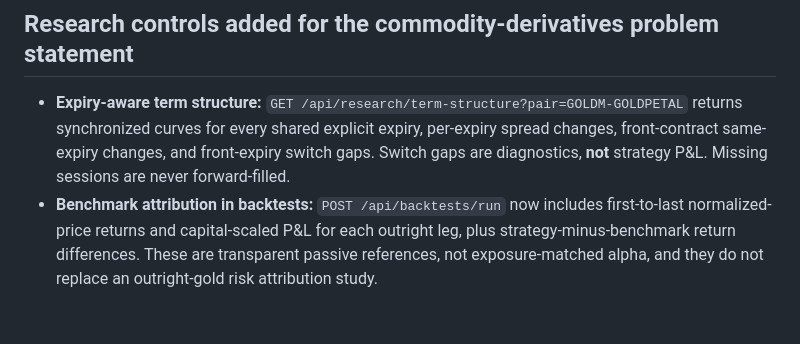
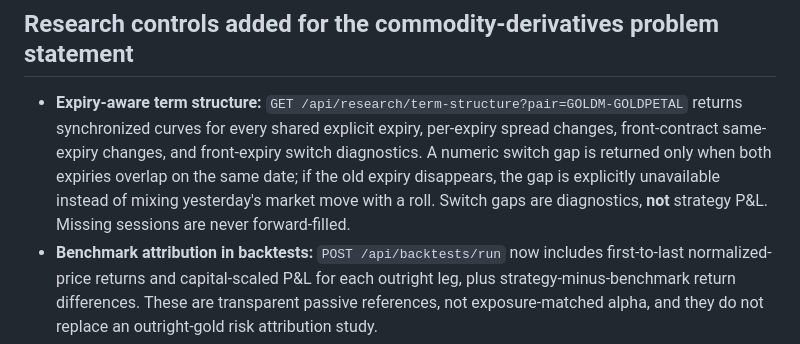
Before and after one commit to devoshreesaha2006/aurora-gold-intelligence, a Markdown page: README.md, the part around the change. Rendered like a GitHub page; blank space fills up the shorter version.

Commit message:
Clarify roll-gap observability requirements

```diff
--- a/README.md
+++ b/README.md
@@ -17,7 +17,7 @@ AURORA transforms Multi Commodity Exchange of India (MCX) gold commodity futures
 
 ## Research controls added for the commodity-derivatives problem statement
 
-- **Expiry-aware term structure:** `GET /api/research/term-structure?pair=GOLDM-GOLDPETAL` returns synchronized curves for every shared explicit expiry, per-expiry spread changes, front-contract same-expiry changes, and front-expiry switch gaps. Switch gaps are diagnostics, **not** strategy P&L. Missing sessions are never forward-filled.
+- **Expiry-aware term structure:** `GET /api/research/term-structure?pair=GOLDM-GOLDPETAL` returns synchronized curves for every shared explicit expiry, per-expiry spread changes, front-contract same-expiry changes, and front-expiry switch diagnostics. A numeric switch gap is returned only when both expiries overlap on the same date; if the old expiry disappears, the gap is explicitly unavailable instead of mixing yesterday's market move with a roll. Switch gaps are diagnostics, **not** strategy P&L. Missing sessions are never forward-filled.
 - **Benchmark attribution in backtests:** `POST /api/backtests/run` now includes first-to-last normalized-price returns and capital-scaled P&L for each outright leg, plus strategy-minus-benchmark return differences. These are transparent passive references, not exposure-matched alpha, and they do not replace an outright-gold risk attribution study.
 - **Pair direction:** the term-structure endpoint accepts either pair order and keeps spread/price labels consistent.
 - **Regression coverage:** tests cover expiry-switch separation, reverse pair direction, and benchmark-attribution fields.
```
